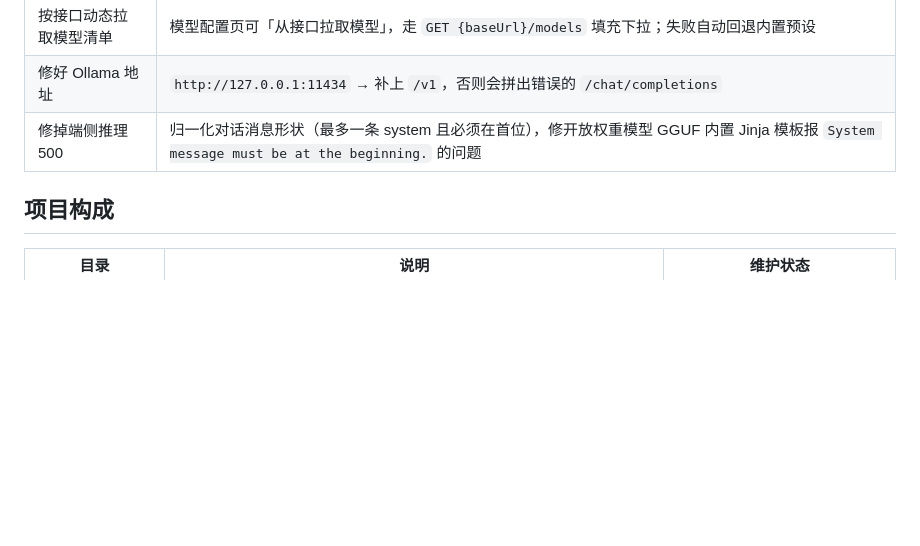
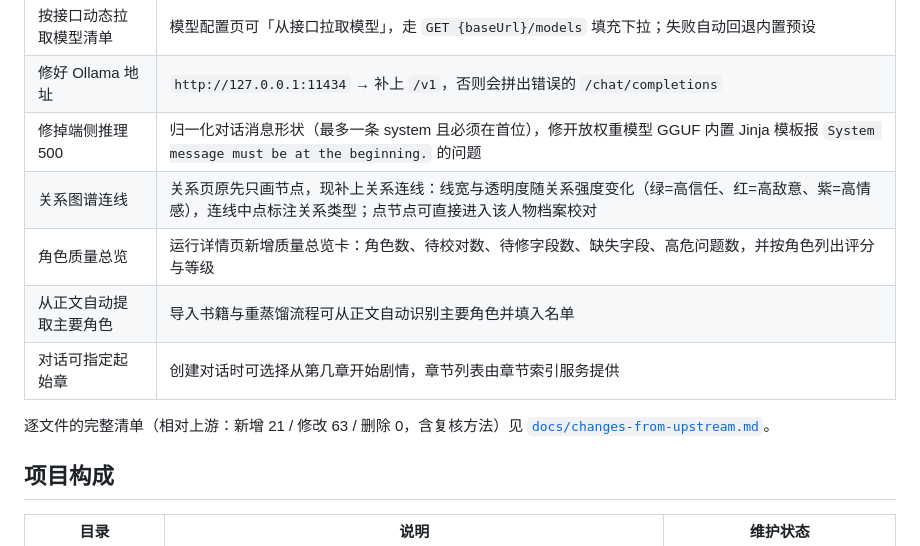
Before and after one commit to dz3197578117-lab/zaomeng, a Markdown page: README.md, the part around the change. Drawn GitHub-style; blank space fills up the shorter version.

```diff
--- a/README.md
+++ b/README.md
@@ -23,6 +23,12 @@
 | 按接口动态拉取模型清单 | 模型配置页可「从接口拉取模型」，走 `GET {baseUrl}/models` 填充下拉；失败自动回退内置预设 |
 | 修好 Ollama 地址 | `http://127.0.0.1:11434` → 补上 `/v1`，否则会拼出错误的 `/chat/completions` |
 | 修掉端侧推理 500 | 归一化对话消息形状（最多一条 system 且必须在首位），修开放权重模型 GGUF 内置 Jinja 模板报 `System message must be at the beginning.` 的问题 |
+| 关系图谱连线 | 关系页原先只画节点，现补上关系连线：线宽与透明度随关系强度变化（绿=高信任、红=高敌意、紫=高情感），连线中点标注关系类型；点节点可直接进入该人物档案校对 |
+| 角色质量总览 | 运行详情页新增质量总览卡：角色数、待校对数、待修字段数、缺失字段、高危问题数，并按角色列出评分与等级 |
+| 从正文自动提取主要角色 | 导入书籍与重蒸馏流程可从正文自动识别主要角色并填入名单 |
+| 对话可指定起始章 | 创建对话时可选择从第几章开始剧情，章节列表由章节索引服务提供 |
+
+逐文件的完整清单（相对上游：新增 21 / 修改 63 / 删除 0，含复核方法）见 [`docs/changes-from-upstream.md`](docs/changes-from-upstream.md)。
 
 ## 项目构成
 
```
Also changed, not shown: README.en.md (+6 -0 lines), docs/changes-from-upstream.md (added, +230 -0 lines).
